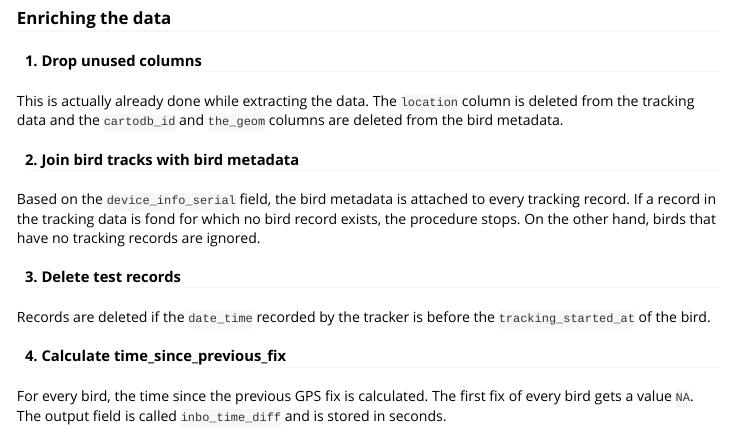
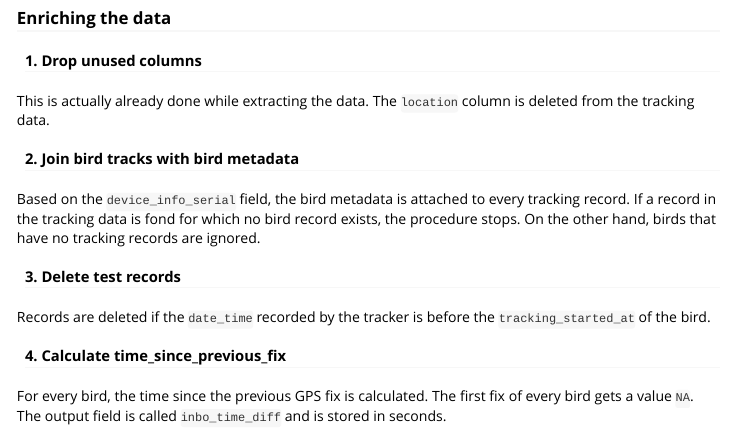
Before and after one commit to inbo/gulltracking, an R Markdown document (vignettes/uva-bits-etl.Rmd): the page in a window 1100 px wide, from 2190 px down. Rendered offline with R 4.5, knitr and Pandoc, with nearby package versions.

Commit message:
fix description of etl procedure

```diff
--- a/vignettes/uva-bits-etl.Rmd
+++ b/vignettes/uva-bits-etl.Rmd
@@ -99,7 +99,7 @@ The tracking data is a dump from the UvA-BiTS virtual lab in csv format. It cont
 
 #### 1. Drop unused columns
 
-This is actually already done while extracting the data. The `location` column is deleted from the tracking data and the `cartodb_id` and `the_geom` columns are deleted from the bird metadata.
+This is actually already done while extracting the data. The `location` column is deleted from the tracking data.
 
 #### 2. Join bird tracks with bird metadata
 
```
